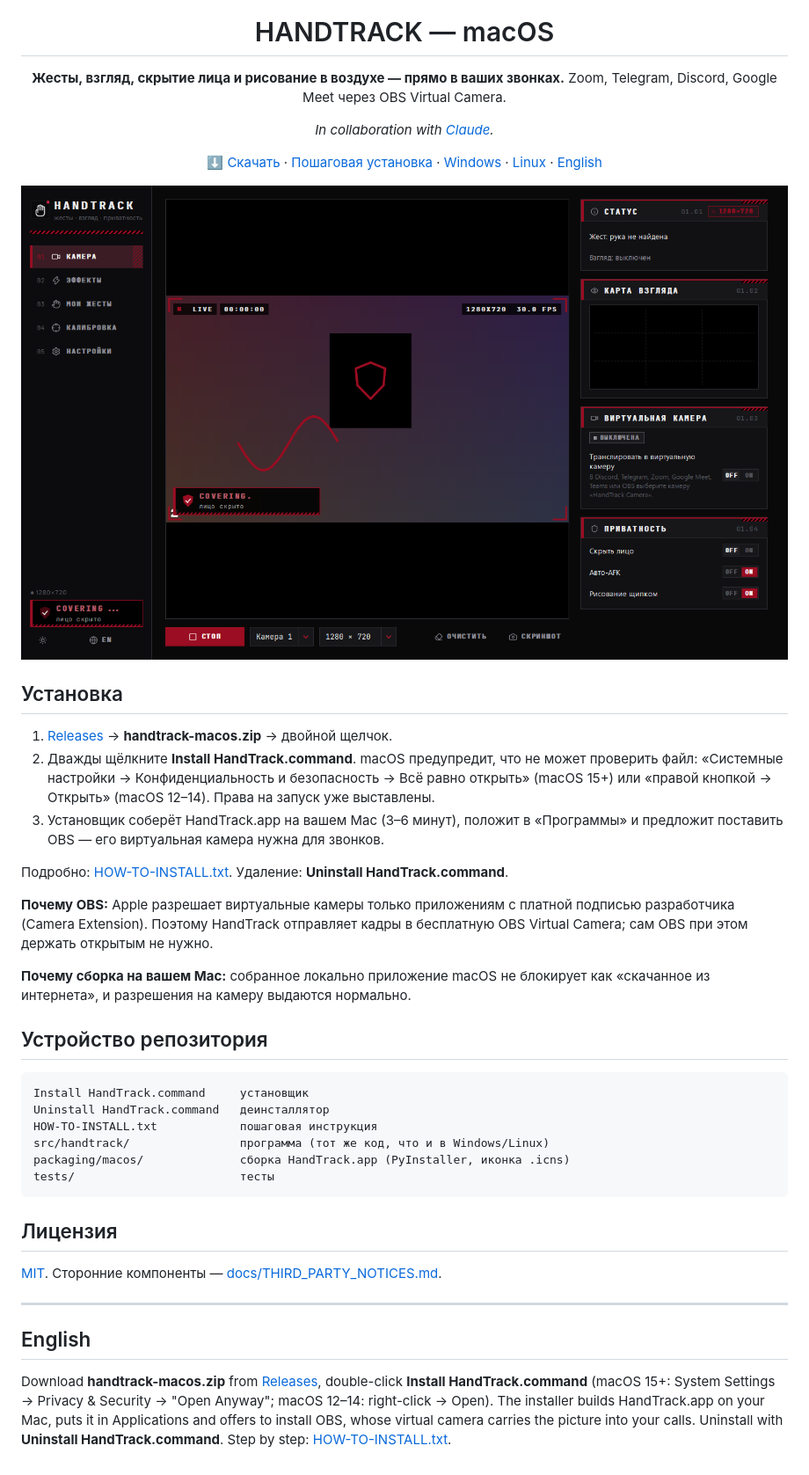
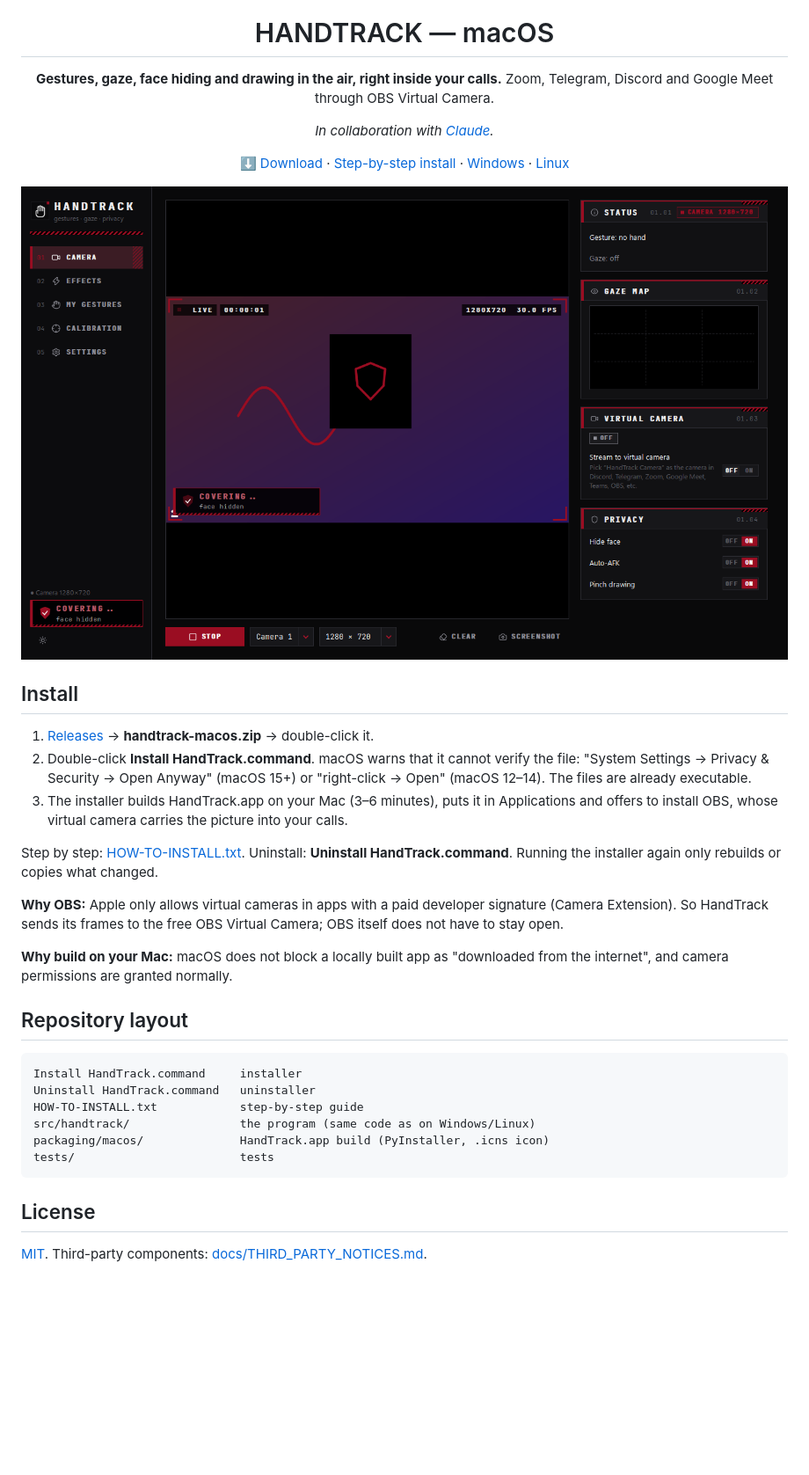
Before and after one commit to wizzard111/HandTrackMac, a Markdown page: README.md, the part around the change. Shown at 88% size. Rendered like a GitHub page; pictures changed too: docs/screenshots/live.png; blank space fills up the shorter version.

````diff
--- a/README.md
+++ b/README.md
@@ -4,58 +4,47 @@
 
 # HANDTRACK — macOS
 
-**Жесты, взгляд, скрытие лица и рисование в воздухе — прямо в ваших звонках.**
-Zoom, Telegram, Discord, Google Meet через OBS Virtual Camera.
+**Gestures, gaze, face hiding and drawing in the air, right inside your calls.**
+Zoom, Telegram, Discord and Google Meet through OBS Virtual Camera.
 
 *In collaboration with [Claude](https://claude.ai).*
 
-[⬇ Скачать](../../releases/latest) · [Пошаговая установка](HOW-TO-INSTALL.txt) · [Windows](https://github.com/OWNER/HandTrackWindows) · [Linux](https://github.com/OWNER/HandTrackLinux) · [English](#english)
+[⬇ Download](../../releases/latest) · [Step-by-step install](HOW-TO-INSTALL.txt) · [Windows](https://github.com/OWNER/HandTrackWindows) · [Linux](https://github.com/OWNER/HandTrackLinux)
 
 <img src="docs/screenshots/live.png" width="880" alt="HandTrack">
 
 </div>
 
-## Установка
+## Install
 
-1. [Releases](../../releases/latest) → **handtrack-macos.zip** → двойной щелчок.
-2. Дважды щёлкните **Install HandTrack.command**. macOS предупредит, что не может проверить файл:
-   «Системные настройки → Конфиденциальность и безопасность → Всё равно открыть» (macOS 15+)
-   или «правой кнопкой → Открыть» (macOS 12–14). Права на запуск уже выставлены.
-3. Установщик соберёт HandTrack.app на вашем Mac (3–6 минут), положит в «Программы»
-   и предложит поставить OBS — его виртуальная камера нужна для звонков.
+1. [Releases](../../releases/latest) → **handtrack-macos.zip** → double-click it.
+2. Double-click **Install HandTrack.command**. macOS warns that it cannot verify the file:
+   "System Settings → Privacy & Security → Open Anyway" (macOS 15+)
+   or "right-click → Open" (macOS 12–14). The files are already executable.
+3. The installer builds HandTrack.app on your Mac (3–6 minutes), puts it in Applications
+   and offers to install OBS, whose virtual camera carries the picture into your calls.
 
-Подробно: [HOW-TO-INSTALL.txt](HOW-TO-INSTALL.txt). Удаление: **Uninstall HandTrack.command**.
+Step by step: [HOW-TO-INSTALL.txt](HOW-TO-INSTALL.txt). Uninstall: **Uninstall HandTrack.command**.
+Running the installer again only rebuilds or copies what changed.
 
-**Почему OBS:** Apple разрешает виртуальные камеры только приложениям с платной подписью
-разработчика (Camera Extension). Поэтому HandTrack отправляет кадры в бесплатную
-OBS Virtual Camera; сам OBS при этом держать открытым не нужно.
+**Why OBS:** Apple only allows virtual cameras in apps with a paid developer signature
+(Camera Extension). So HandTrack sends its frames to the free OBS Virtual Camera; OBS itself
+does not have to stay open.
 
-**Почему сборка на вашем Mac:** собранное локально приложение macOS не блокирует как
-«скачанное из интернета», и разрешения на камеру выдаются нормально.
+**Why build on your Mac:** macOS does not block a locally built app as "downloaded from the
+internet", and camera permissions are granted normally.
 
-## Устройство репозитория
+## Repository layout
 
 ```
-Install HandTrack.command     установщик
-Uninstall HandTrack.command   деинсталлятор
-HOW-TO-INSTALL.txt            пошаговая инструкция
-src/handtrack/                программа (тот же код, что и в Windows/Linux)
-packaging/macos/              сборка HandTrack.app (PyInstaller, иконка .icns)
-tests/                        тесты
+Install HandTrack.command     installer
+Uninstall HandTrack.command   uninstaller
+HOW-TO-INSTALL.txt            step-by-step guide
+src/handtrack/                the program (same code as on Windows/Linux)
+packaging/macos/              HandTrack.app build (PyInstaller, .icns icon)
+tests/                        tests
 ```
 
-## Лицензия
+## License
 
-[MIT](LICENSE). Сторонние компоненты — [docs/THIRD_PARTY_NOTICES.md](docs/THIRD_PARTY_NOTICES.md).
-
----
-
-<a id="english"></a>
-
-## English
-
-Download **handtrack-macos.zip** from [Releases](../../releases/latest), double-click
-**Install HandTrack.command** (macOS 15+: System Settings → Privacy & Security → "Open Anyway";
-macOS 12–14: right-click → Open). The installer builds HandTrack.app on your Mac, puts it in
-Applications and offers to install OBS, whose virtual camera carries the picture into your calls.
-Uninstall with **Uninstall HandTrack.command**. Step by step: [HOW-TO-INSTALL.txt](HOW-TO-INSTALL.txt).
+[MIT](LICENSE). Third-party components: [docs/THIRD_PARTY_NOTICES.md](docs/THIRD_PARTY_NOTICES.md).
````
Also changed, not shown: docs/screenshots/effects.png, docs/screenshots/gestures.png, 12 other files.
